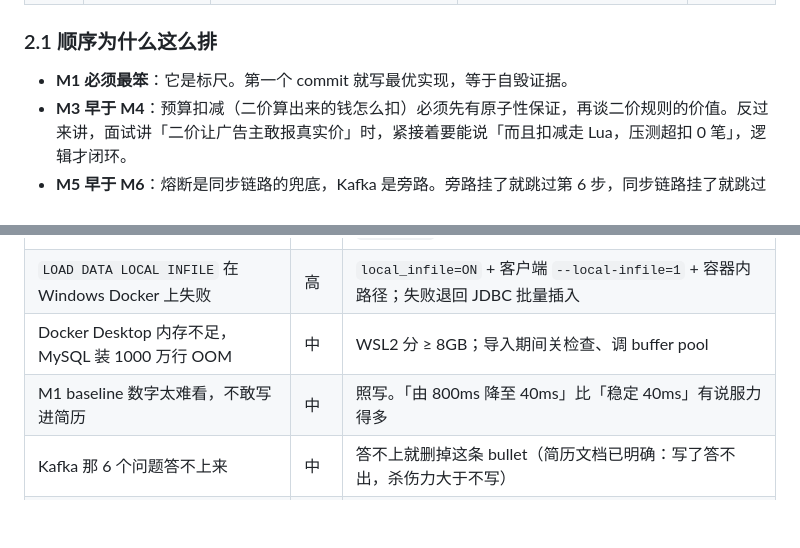
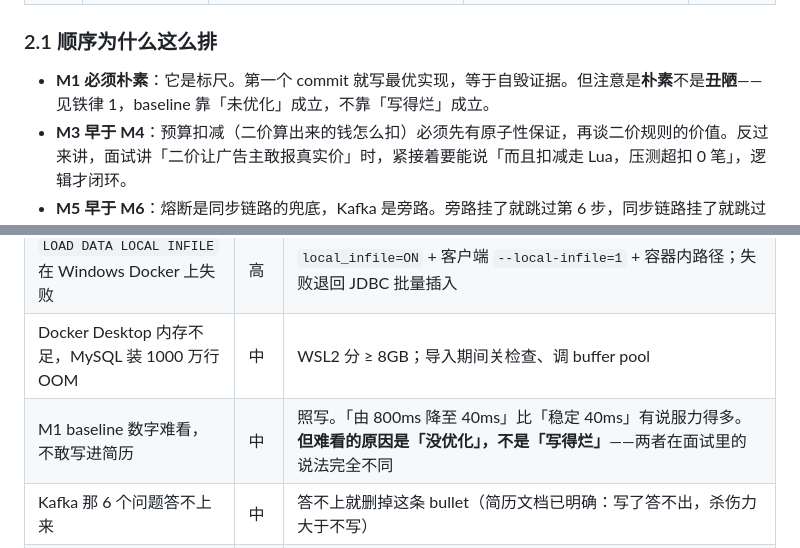
Before and after one commit to Dzq-corder/rtb-bidding-engine, a Markdown page: 开发文档.md, 2 parts joined by grey strips. Rendered like a GitHub page; blank space fills up the shorter version.

```diff
--- a/开发文档.md
+++ b/开发文档.md
@@ -105,7 +117,7 @@ com.rtb
 
 ### 2.1 顺序为什么这么排
 
-- **M1 必须最笨**：它是标尺。第一个 commit 就写最优实现，等于自毁证据。
+- **M1 必须朴素**：它是标尺。第一个 commit 就写最优实现，等于自毁证据。但注意是**朴素**不是**丑陋**——见铁律 1，baseline 靠「未优化」成立，不靠「写得烂」成立。
 - **M3 早于 M4**：预算扣减（二价算出来的钱怎么扣）必须先有原子性保证，再谈二价规则的价值。反过来讲，面试讲「二价让广告主敢报真实价」时，紧接着要能说「而且扣减走 Lua，压测超扣 0 笔」，逻辑才闭环。
 - **M5 早于 M6**：熔断是同步链路的兜底，Kafka 是旁路。旁路挂了就跳过第 6 步，同步链路挂了就跳过整个演示——两者的失败代价不一样，先做代价小的？不，先做演示高潮需要的（超时熔断对应演示兜底），再做加分项。
 - **M8 放最后**：四轮 SQL 调优必须在数据量到位（1000 万行）且业务逻辑定稿后做，否则改一次逻辑就要重测一轮。
@@ -403,7 +425,7 @@ fix: <修复>
 | Kafka 单节点起不来 / 应用连不上 | 高 | W1 第一天先跑通；`advertised.listeners` 设 `localhost`；起不来就先做 M1–M2 |
 | `LOAD DATA LOCAL INFILE` 在 Windows Docker 上失败 | 高 | `local_infile=ON` + 客户端 `--local-infile=1` + 容器内路径；失败退回 JDBC 批量插入 |
 | Docker Desktop 内存不足，MySQL 装 1000 万行 OOM | 中 | WSL2 分 ≥ 8GB；导入期间关检查、调 buffer pool |
-| M1 baseline 数字太难看，不敢写进简历 | 中 | 照写。「由 800ms 降至 40ms」比「稳定 40ms」有说服力得多 |
+| M1 baseline 数字难看，不敢写进简历 | 中 | 照写。「由 800ms 降至 40ms」比「稳定 40ms」有说服力得多。**但难看的原因是「没优化」，不是「写得烂」**——两者在面试里的说法完全不同 |
 | Kafka 那 6 个问题答不上来 | 中 | 答不上就删掉这条 bullet（简历文档已明确：写了答不出，杀伤力大于不写） |
 | 造数分布调不出「候选 128 → 过滤 21」 | 中 | 用固定随机种子，反复调权重直到落在 100–200 / 10–30 区间 |
 | 演示第 6 步现场 Kafka 卡住 | 中 | 提前录屏备份；兜底口径「跳过第 6 步」已写进手册 |
```
Also changed, not shown: other parts of 开发文档.md (+35 -13 lines).
